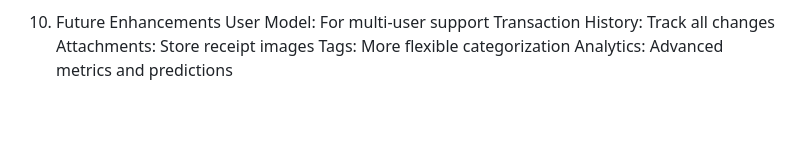
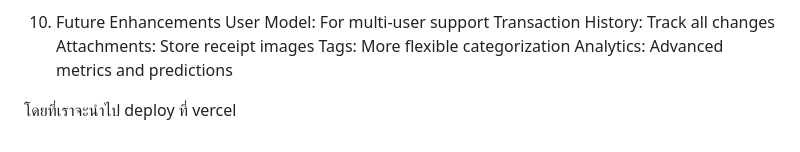
Before and after one commit to projectwebpp/group5_fivestar, a Markdown page: SPEC.md, the part around the change. GitHub-like rendering; blank space fills up the shorter version.

```diff
--- a/SPEC.md
+++ b/SPEC.md
@@ -1166,3 +1166,6 @@ Recommendation: Use SQLite for MVP, migrate to PostgreSQL if needed.
     Attachments: Store receipt images
     Tags: More flexible categorization
     Analytics: Advanced metrics and predictions
+
+
+โดยที่เราจะนำไป deploy ที่ vercel
```
